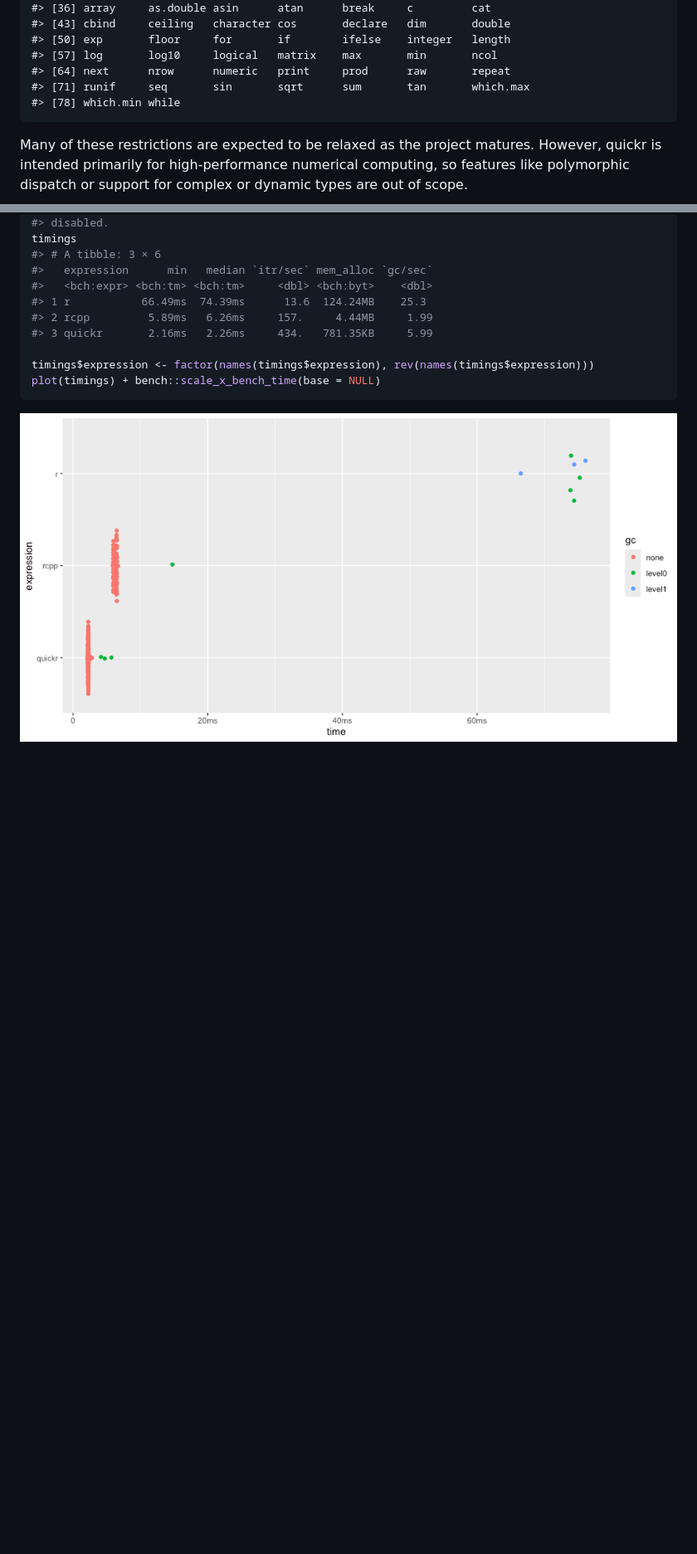
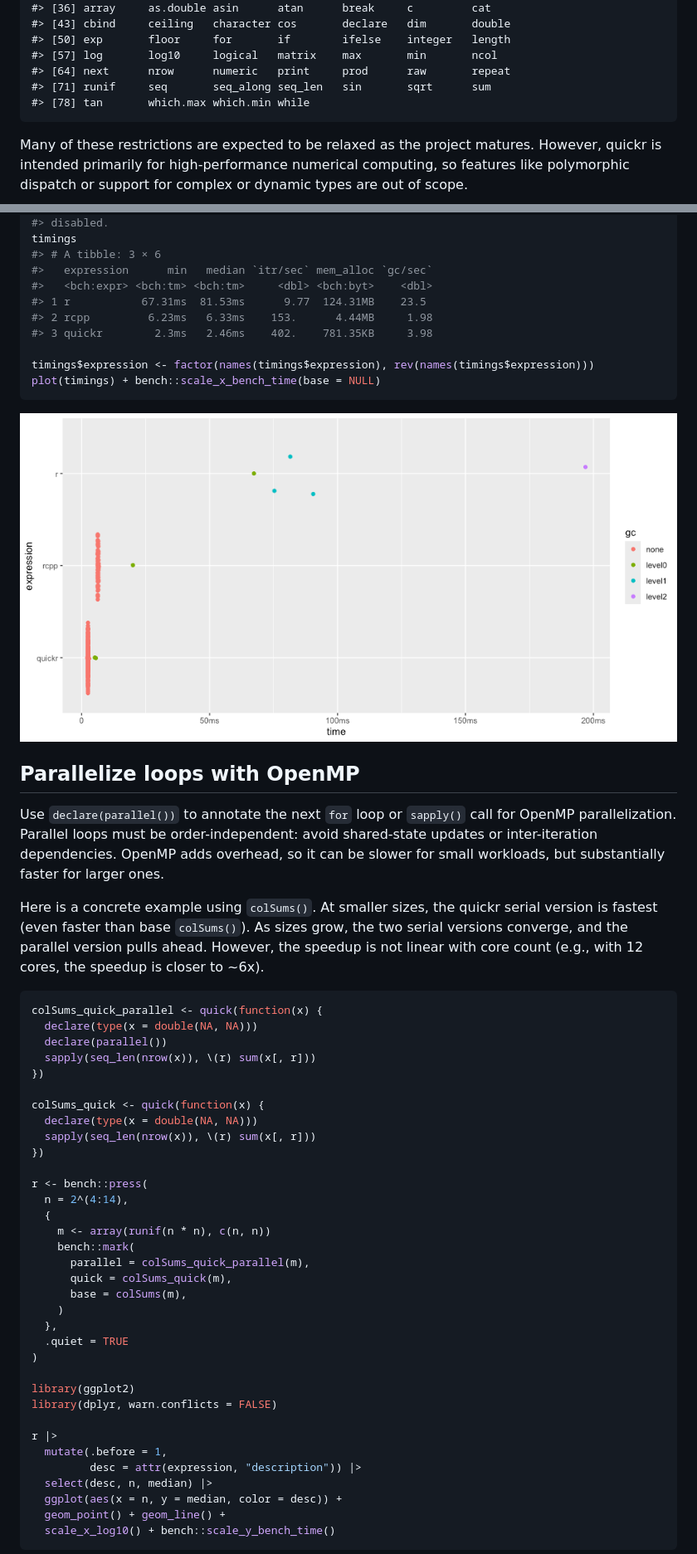
Before and after one commit to t-kalinowski/quickr, a Markdown page: README.md, 2 parts joined by grey strips. Shown at 83% size. Drawn GitHub-style; pictures changed too: man/figures/README-unnamed-chunk-8-1.png; blank space fills up the shorter version.

Commit message:
Docs: update README examples and figures

````diff
--- a/README.md
+++ b/README.md
@@ -172,8 +175,8 @@ In the case of `convolve()`, `quick()` returns a function approximately
     #> [50] exp       floor     for       if        ifelse    integer   length
     #> [57] log       log10     logical   matrix    max       min       ncol
     #> [64] next      nrow      numeric   print     prod      raw       repeat
-    #> [71] runif     seq       sin       sqrt      sum       tan       which.max
-    #> [78] which.min while
+    #> [71] runif     seq       seq_along seq_len   sin       sqrt      sum
+    #> [78] tan       which.max which.min while
 
 Many of these restrictions are expected to be relaxed as the project
 matures. However, quickr is intended primarily for high-performance
@@ -414,12 +417,64 @@ timings
 #> # A tibble: 3 × 6
 #>   expression      min   median `itr/sec` mem_alloc `gc/sec`
 #>   <bch:expr> <bch:tm> <bch:tm>     <dbl> <bch:byt>    <dbl>
-#> 1 r           66.49ms  74.39ms      13.6  124.24MB    25.3
-#> 2 rcpp         5.89ms   6.26ms     157.     4.44MB     1.99
-#> 3 quickr       2.16ms   2.26ms     434.   781.35KB     5.99
+#> 1 r           67.31ms  81.53ms      9.77  124.31MB    23.5
+#> 2 rcpp         6.23ms   6.33ms    153.      4.44MB     1.98
+#> 3 quickr        2.3ms   2.46ms    402.    781.35KB     3.98
 
 timings$expression <- factor(names(timings$expression), rev(names(timings$expression)))
 plot(timings) + bench::scale_x_bench_time(base = NULL)
 ```
 
 <img src="man/figures/README-unnamed-chunk-8-1.png" width="100%" />
+
+## Parallelize loops with OpenMP
+
+Use `declare(parallel())` to annotate the next `for` loop or `sapply()`
+call for OpenMP parallelization. Parallel loops must be
+order-independent: avoid shared-state updates or inter-iteration
+dependencies. OpenMP adds overhead, so it can be slower for small
+workloads, but substantially faster for larger ones.
+
+Here is a concrete example using `colSums()`. At smaller sizes, the
+quickr serial version is fastest (even faster than base `colSums()`). As
+sizes grow, the two serial versions converge, and the parallel version
+pulls ahead. However, the speedup is not linear with core count (e.g.,
+with 12 cores, the speedup is closer to ~6x).
+
+``` r
+colSums_quick_parallel <- quick(function(x) {
+  declare(type(x = double(NA, NA)))
+  declare(parallel())
+  sapply(seq_len(nrow(x)), \(r) sum(x[, r]))
+})
+
+colSums_quick <- quick(function(x) {
+  declare(type(x = double(NA, NA)))
+  sapply(seq_len(nrow(x)), \(r) sum(x[, r]))
+})
+
+r <- bench::press(
+  n = 2^(4:14),
+  {
+    m <- array(runif(n * n), c(n, n))
+    bench::mark(
+      parallel = colSums_quick_parallel(m),
+      quick = colSums_quick(m),
+      base = colSums(m),
+    )
+  },
+  .quiet = TRUE
+)
+
+library(ggplot2)
+library(dplyr, warn.conflicts = FALSE)
+
+r |>
+  mutate(.before = 1,
+         desc = attr(expression, "description")) |>
+  select(desc, n, median) |>
+  ggplot(aes(x = n, y = median, color = desc)) +
+  geom_point() + geom_line() +
+  scale_x_log10() + bench::scale_y_bench_time()
+```
+
````
Also changed, not shown: other parts of README.md (+16 -7 lines), man/figures/README-unnamed-chunk-3-1.png, man/figures/README-unnamed-chunk-6-1.png, man/figures/README-unnamed-chunk-7-1.png, man/figures/README-unnamed-chunk-9-1.png (added), 1 other file.
